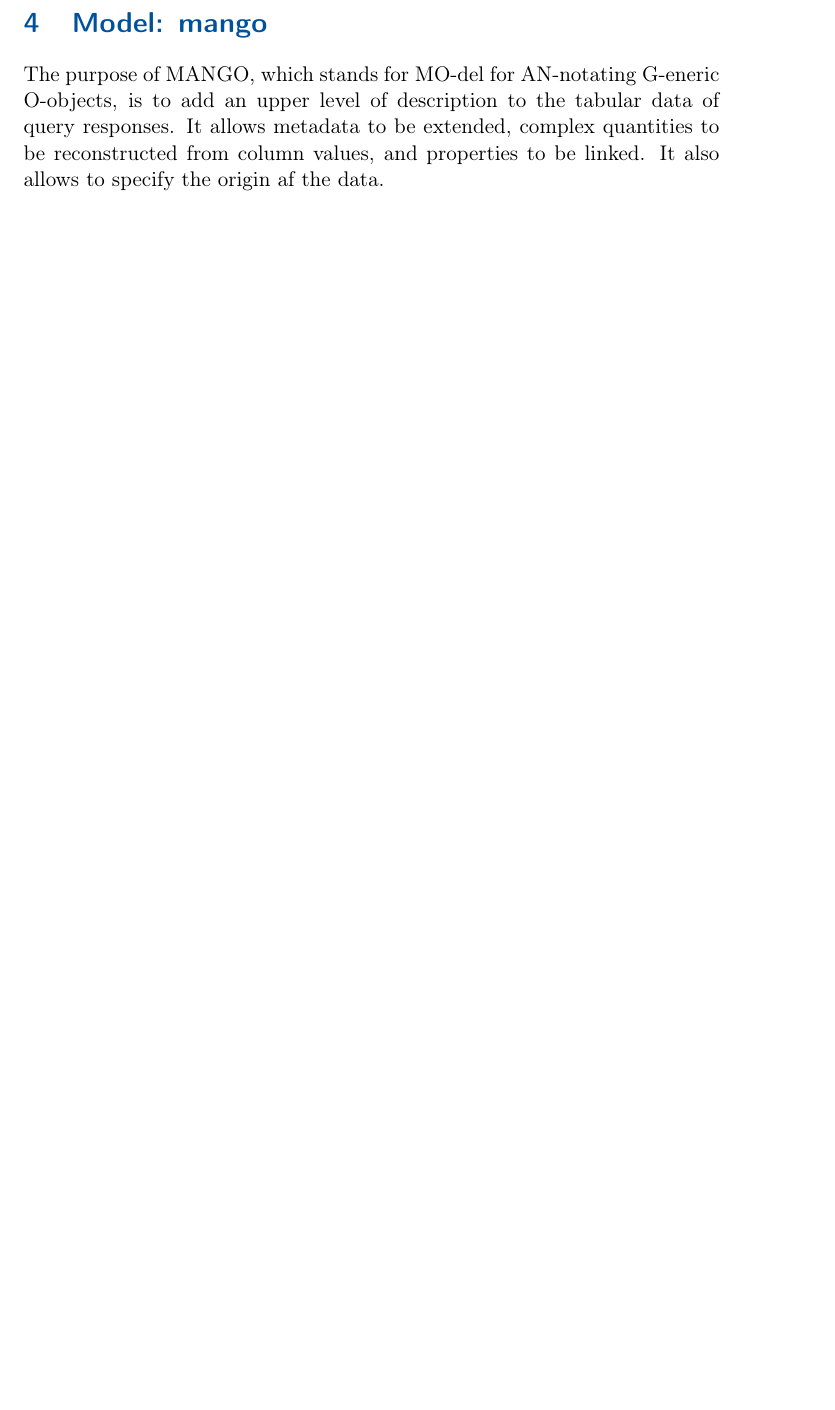
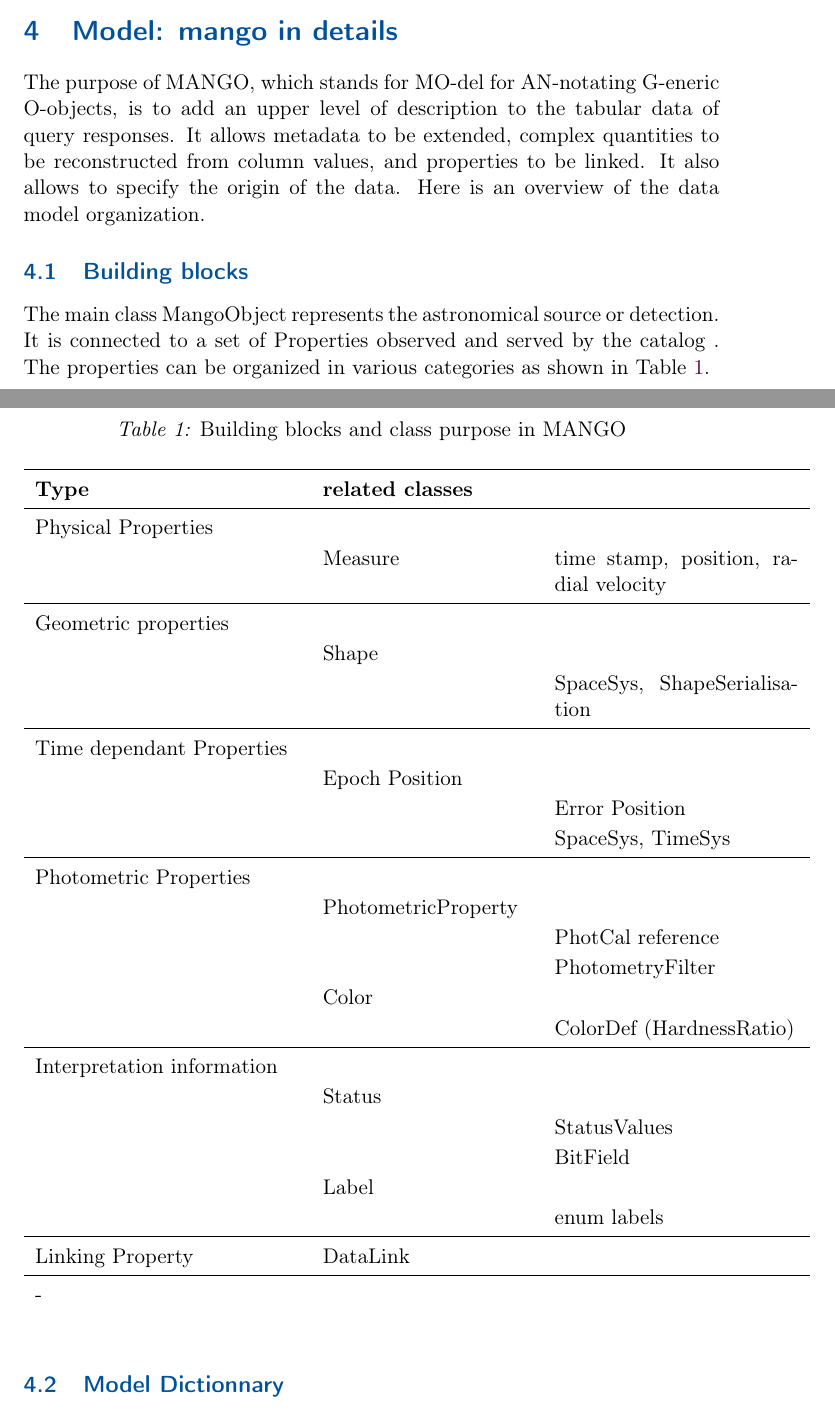
Before and after one commit to ivoa-std/MANGO, a LaTeX document (doc/MANGO.tex, which reads doc/model.tex, doc/model_principles_head.tex): part of page 19 of 59 before the commit and two parts of pages 18 and 19 of 60 after it, the two joined at a grey line, cut so that both start at the same text, the shorter picture padded with empty space. Compiled offline with pdfLaTeX; a LaTeX package or settings file that is missing is left out.

Commit message:
get files from other branch 'update_modelsec4_bis'

```diff
--- a/doc/MANGO.tex
+++ b/doc/MANGO.tex
@@ -317,6 +319,14 @@ This document does not favour one approach over the other.
 The decision ultimately rests with the data providers.
 However, both options are based on the full-featured MANGO model.
 
+\section{Model: mango in details}
+  The purpose of MANGO, which stands for MO-del for AN-notating G-eneric O-objects, is to add an upper level of description to the tabular data of query responses. It allows metadata to be extended, complex quantities to be reconstructed from column values, and properties to be linked. It also allows to specify the origin of the data.
+Here is an overview of the data model organization.
+
+\subsection{Building blocks}
+  \input{model_principles_head.tex}
+
+\subsection{Model Dictionnary}
 \input{model.tex}
 
 
--- a/doc/model.tex
+++ b/doc/model.tex
@@ -24,17 +24,6 @@
 % -------------------------------------------
 
 \pagebreak
-\section{Model: mango }
-
-  % INSERT FIGURE HERE
-  %\begin{figure}[h]
-  %\begin{center}
-  %  \includegraphics[width=\textwidth]{????.png}
-  %  \caption{???}\label{fig:????}
-  %\end{center}
-  %\end{figure}
-
-  The purpose of MANGO, which stands for MO-del for AN-notating G-eneric O-objects, is to add an upper level of description to the tabular data of query responses. It allows metadata to be extended, complex quantities to be reconstructed from column values, and properties to be linked. It also allows to specify the origin af the data.
 
   \subsection{AssociatedMangoObject}
   \label{sect:AssociatedMangoObject}
--- /dev/null
+++ b/doc/model_principles_head.tex
@@ -0,0 +1,41 @@
+% Mireille intro to the model dictionary
+%---------------------------------------
+
+ The main class MangoObject represents the astronomical source or detection.
+ It is connected to a set of Properties observed and served by the catalog .
+ The properties  can be organized in various categories  as shown in Table \ref{tab:modelelement}.
+
+ \begin{table}[ht]
+  \begin{center}
+  \caption{Building blocks and class purpose in MANGO }
+  \label{tab:modelelement}
+    \begin{tabular}{p{0.38\textwidth}p{0.30\textwidth} p{0.35\textwidth}}
+    \sptablerule
+     \textbf{Type}  & \textbf{related classes}   &                     \\\sptablerule
+       Physical Properties         &         &                    \\
+      & Measure &time stamp, position, radial velocity        \\\sptablerule
+      Geometric properties          &  & \\
+            &Shape  &      \\
+          & & SpaceSys, ShapeSerialisation                          \\\sptablerule
+      Time dependant Properties    &    &                   \\
+        & Epoch Position     &                  \\
+       & & Error Position              \\
+       & &SpaceSys, TimeSys               \\\sptablerule
+     Photometric Properties   &  &   \\
+         &  PhotometricProperty   &      \\
+       & & PhotCal reference         \\
+         & & PhotometryFilter  \\
+          & Color & \\
+             &   & ColorDef (HardnessRatio)  \\\sptablerule
+       Interpretation information  &       &  \\
+         &Status \\
+           & &StatusValues \\
+           & &BitField \\
+         & Label & \\
+         &  & enum labels \\\sptablerule
+         Linking Property
+         &  DataLink &  \\\sptablerule-    \end{tabular}
+ \end{center}
+\end{table}
+
+\pagebreak
```
Also changed, not shown: doc/MANGO.tex (6 more changed lines).
